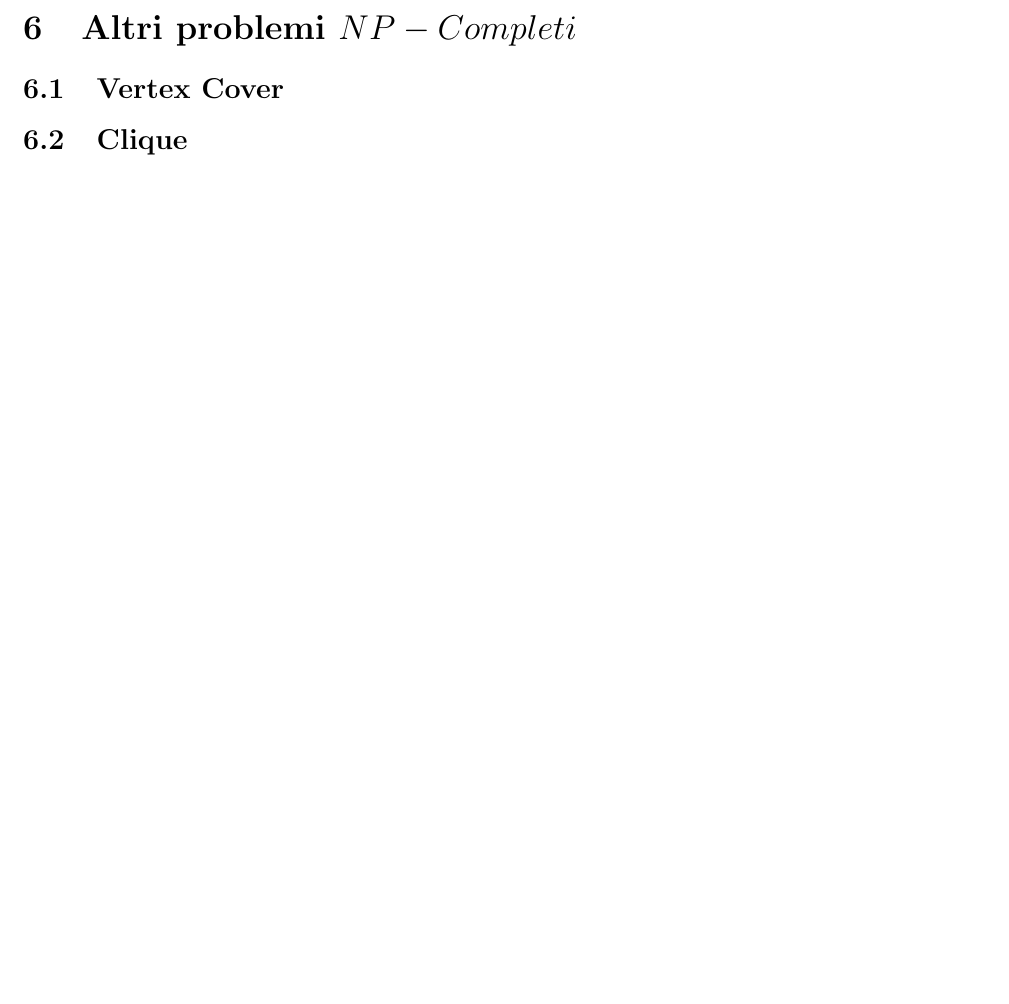
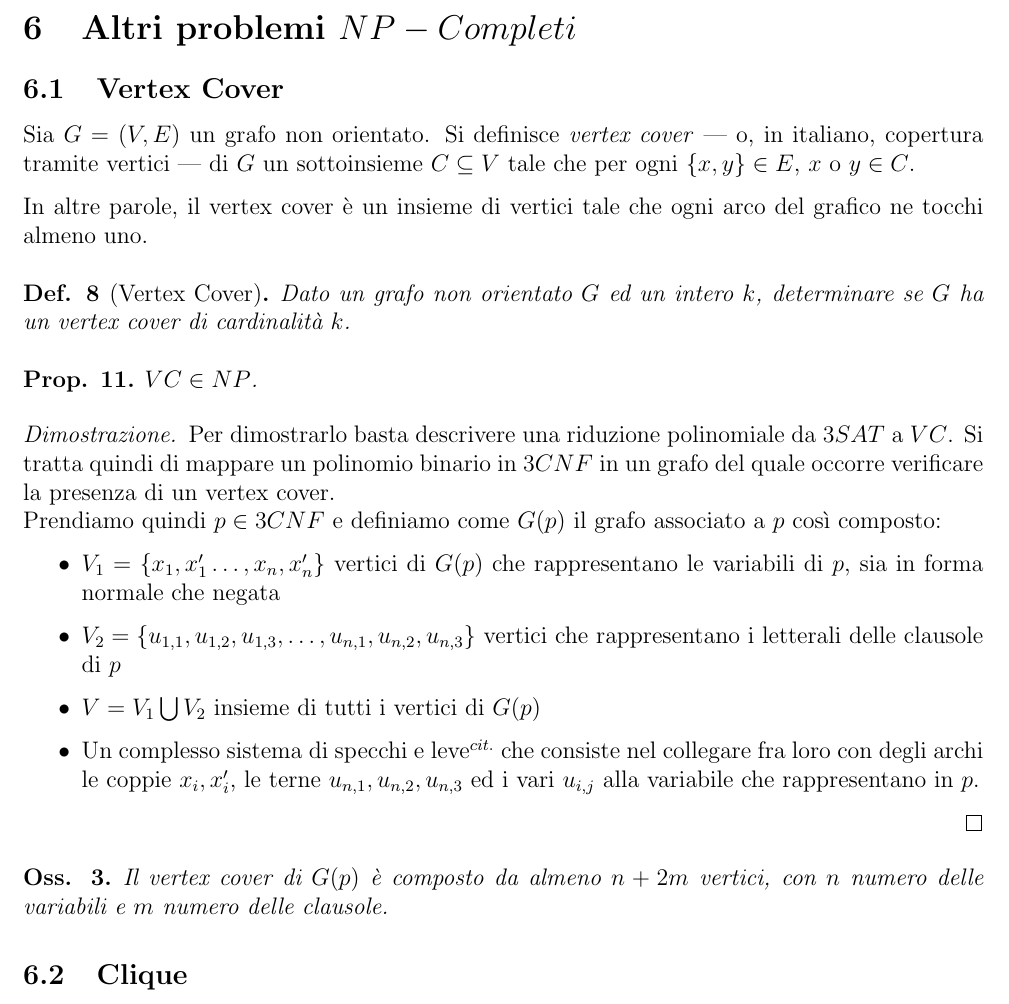
Before and after one commit to BlacknDecker/unifi, a LaTeX document (main.tex, which reads parts/6.tex): part of page 9 of 9, cut so that both start at the same text, the shorter picture padded with empty space. Compiled offline with pdfLaTeX.

Commit message:
Vertex Cover

```diff
--- a/parts/6.tex
+++ b/parts/6.tex
@@ -2,4 +2,35 @@
 
 \subsection{Vertex Cover}
 
+Sia $G = (V, E)$ un grafo non orientato. Si definisce \textit{vertex cover} --- o, in italiano, copertura tramite vertici --- di $G$ un sottoinsieme $C \subseteq V$ tale che per ogni $\{x, y\} \in E$, $x \text{ o } y \in C$.
+
+In altre parole, il vertex cover è un insieme di vertici tale che ogni arco del grafico ne tocchi almeno uno.
+
+\vspace{0.25cm}
+
+\begin{defn}[Vertex Cover]
+    Dato un grafo non orientato $G$ ed un intero $k$, determinare se $G$ ha un vertex cover di cardinalità $k$.
+\end{defn}
+
+\vspace{0.25cm}
+
+\begin{lemm}
+	$VC \in NP$.
+\end{lemm}
+
+\begin{proof}
+	Per dimostrarlo basta descrivere una riduzione polinomiale da $3SAT$ a $VC$. Si tratta quindi di mappare un polinomio binario in $3CNF$ in un grafo del quale occorre verificare la presenza di un vertex cover. \\
+    Prendiamo quindi $p \in 3CNF$ e definiamo come $G(p)$ il grafo associato a $p$ così composto:
+    \begin{itemize}
+        \item $V_1 = \{x_1, x_1' \ldots , x_n, x_n'\}$ vertici di $G(p)$ che rappresentano le variabili di $p$, sia in forma normale che negata
+        \item $V_2 = \{u_{1,1}, u_{1,2}, u_{1,3}, \ldots , u_{n,1}, u_{n,2}, u_{n,3}\}$ vertici che rappresentano i letterali delle clausole di $p$
+        \item $V = V_1 \bigcup V_2$ insieme di tutti i vertici di $G(p)$
+        \item Un complesso sistema di specchi e leve$^{cit.}$ che consiste nel collegare fra loro con degli archi le coppie $x_i, x_i'$, le terne $u_{n,1}, u_{n,2}, u_{n,3}$ ed i vari $u_{i,j}$ alla variabile che rappresentano in $p$.
+    \end{itemize}
+\end{proof}
+
+\begin{remark}
+	Il vertex cover di $G(p)$ è composto da almeno $n+2m$ vertici, con $n$ numero delle variabili e $m$ numero delle clausole.
+\end{remark}
+
 \subsection{Clique}
```
